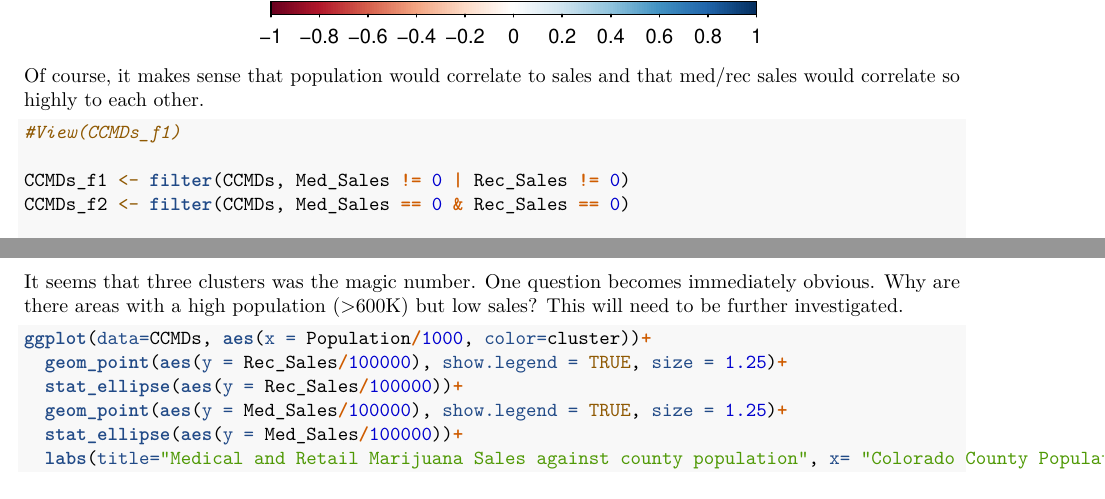
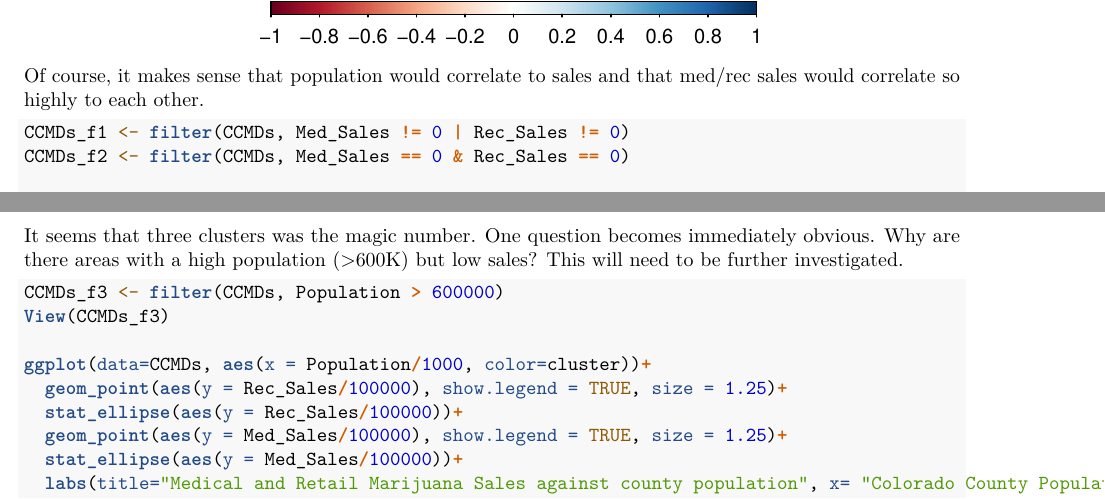
Before and after one commit to davelovesdata/CO-Marijuana-Dataset, an R Markdown document (01-Build_DS_and_EDA.Rmd): two parts of pages 6 and 10 of 13, joined at a grey line, cut so that both start at the same text. Rendered offline with R 4.5, knitr and Pandoc, then LaTeX, with nearby package versions; some code elsewhere in the file could not run offline.

Commit message:
Update 01-Build_DS_and_EDA.Rmd

````diff
--- a/01-Build_DS_and_EDA.Rmd
+++ b/01-Build_DS_and_EDA.Rmd
@@ -125,8 +125,6 @@ corrplot(m, method="number", type = "lower", order = "hclust", tl.srt = 45)
 
 ```{r}
 
-#View(CCMDs_f1)
-
 CCMDs_f1 <- filter(CCMDs, Med_Sales != 0 | Rec_Sales != 0)
 CCMDs_f2 <- filter(CCMDs, Med_Sales == 0 & Rec_Sales == 0)
 
@@ -205,6 +203,9 @@ ggplot(data=CCMDs, aes(x = Population/1000, color=cluster))+
 <br> It seems that three clusters was the magic number. One question becomes immediately obvious. Why are there areas with a high population (>600K) but low sales? This will need to be further investigated.
 
 ```{r}
+CCMDs_f3 <- filter(CCMDs, Population > 600000)
+View(CCMDs_f3)
+
 ggplot(data=CCMDs, aes(x = Population/1000, color=cluster))+
   geom_point(aes(y = Rec_Sales/100000), show.legend = TRUE, size = 1.25)+
   stat_ellipse(aes(y = Rec_Sales/100000))+
````
